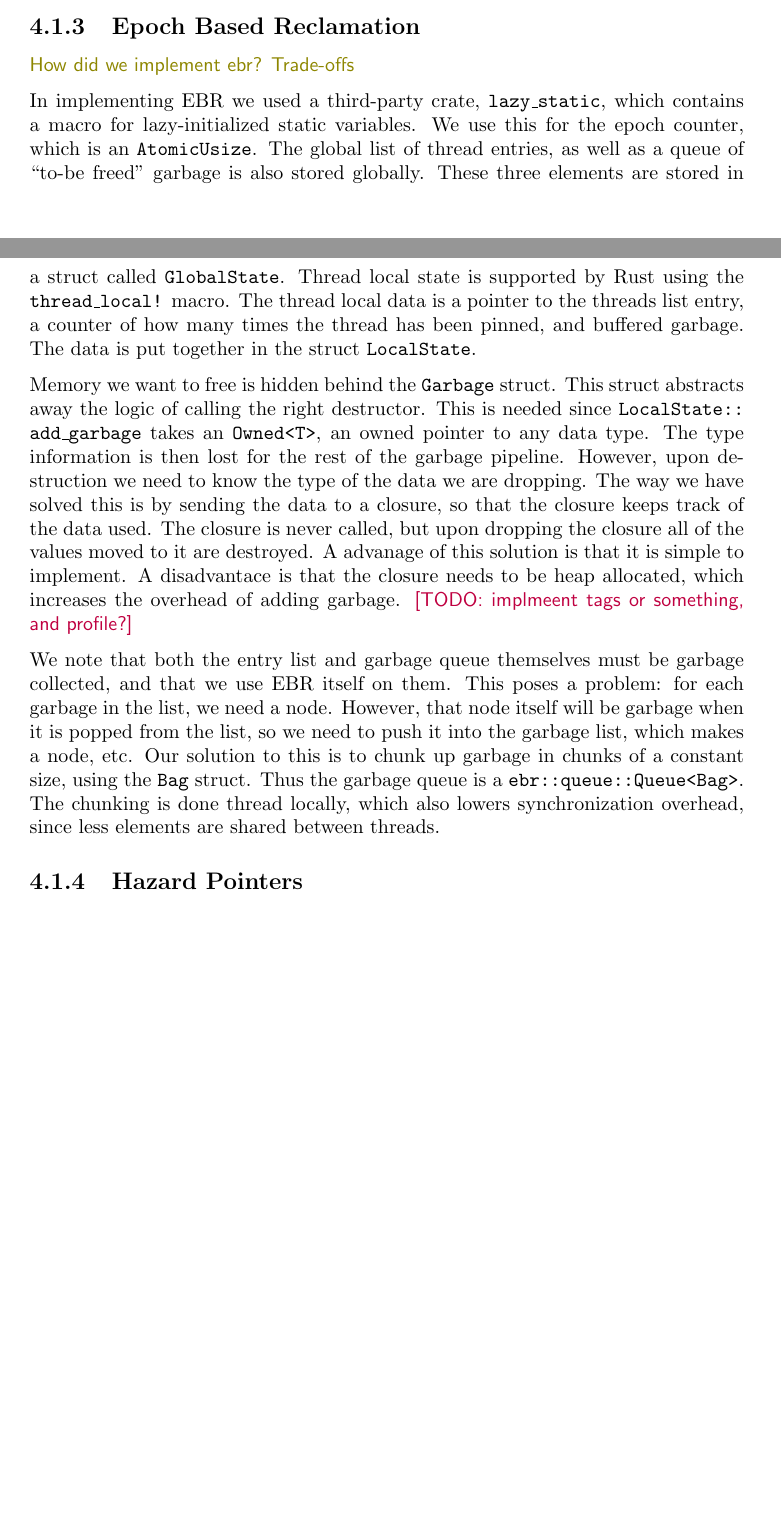
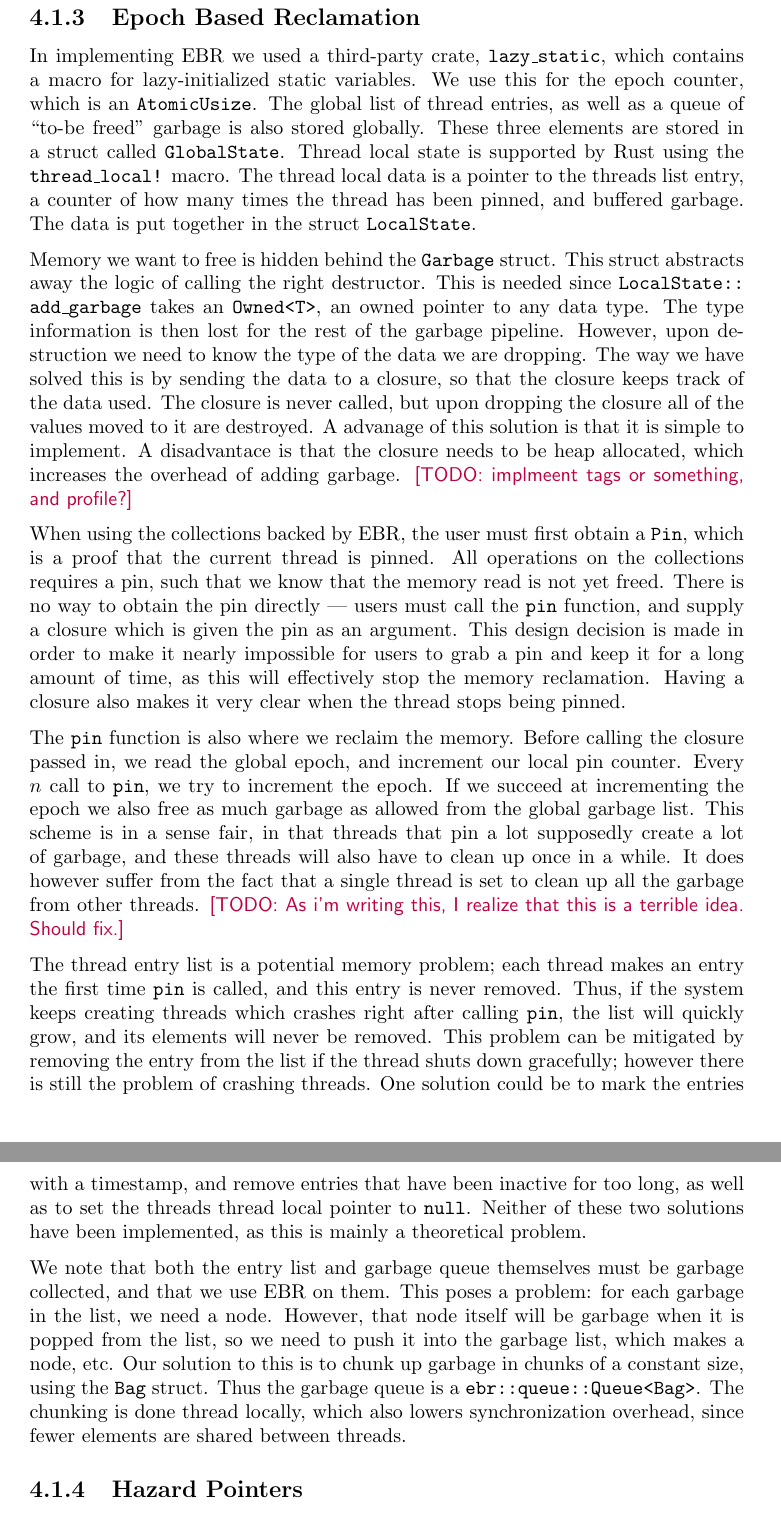
Before and after one commit to martinhath/semester-project, a LaTeX document (report/report.tex): two parts of pages 18 and 19 of 27 before the commit and two parts of pages 19 and 20 of 28 after it, joined at a grey line, cut so that both start at the same text, the shorter picture padded with empty space. Compiled offline with pdfLaTeX.

Commit message:
Write more about EBR, and add a note about allocations in queue::push

```diff
--- a/report/report.tex
+++ b/report/report.tex
@@ -645,7 +651,6 @@ The list we have implemented is based on the list presented
 by Michael in~\cite{michael2002high}.
 
 \subsection{Epoch Based Reclamation}
-\note{How did we implement ebr? Trade-offs}
 
 In implementing EBR we used a third-party crate, \code{lazy\_static}, which
 contains a macro for lazy-initialized static variables. We use this for the
@@ -670,14 +675,45 @@ that the closure needs to be heap allocated, which increases the overhead of
 adding garbage.
 \todo{implmeent tags or something, and profile?}
 
+When using the collections backed by EBR, the user must first obtain a
+\code{Pin}, which is a proof that the current thread is pinned. All operations on
+the collections requires a pin, such that we know that the memory read is not
+yet freed. There is no way to obtain the pin directly --- users must call the
+\code{pin} function, and supply a closure which is given the pin as an argument.
+This design decision is made in order to make it nearly impossible for users to
+grab a pin and keep it for a long amount of time, as this will effectively stop
+the memory reclamation. Having a closure also makes it very clear when the
+thread stops being pinned.
+
+The \code{pin} function is also where we reclaim the memory. Before calling the
+closure passed in, we read the global epoch, and increment our local pin
+counter. Every $n$ call to \code{pin}, we try to increment the epoch.
+If we succeed at incrementing the epoch we also free as much garbage as allowed
+from the global garbage list. This scheme is in a sense fair, in that threads
+that pin a lot supposedly create a lot of garbage, and these threads will also
+have to clean up once in a while. It does however suffer from the fact that a
+single thread is set to clean up all the garbage from other threads.
+\todo{As i'm writing this, I realize that this is a terrible idea. Should fix.}
+
+The thread entry list is a potential memory problem; each thread makes an entry
+the first time \code{pin} is called, and this entry is never removed. Thus, if
+the system keeps creating threads which crashes right after calling \code{pin},
+the list will quickly grow, and its elements will never be removed. This problem
+can be mitigated by removing the entry from the list if the thread shuts down
+gracefully; however there is still the problem of crashing threads. One solution
+could be to mark the entries with a timestamp, and remove entries that have been
+inactive for too long, as well as to set the threads thread local pointer to
+\code{null}. Neither of these two solutions have been implemented, as this is
+mainly a theoretical problem.
+
 We note that both the entry list and garbage queue themselves must be garbage
-collected, and that we use EBR itself on them. This poses a problem: for each
+collected, and that we use EBR on them. This poses a problem: for each
 garbage in the list, we need a node. However, that node itself will be garbage
 when it is popped from the list, so we need to push it into the garbage list,
 which makes a node, etc. Our solution to this is to chunk up garbage in chunks
 of a constant size, using the \code{Bag} struct. Thus the garbage queue is a
 \code{ebr::queue::Queue<Bag>}. The chunking is done thread locally, which also
-lowers synchronization overhead, since less elements are shared between threads.
+lowers synchronization overhead, since fewer elements are shared between threads.
 
 
 \subsection{Hazard Pointers}
```
Also changed, not shown: report/report.tex (6 more changed lines).
